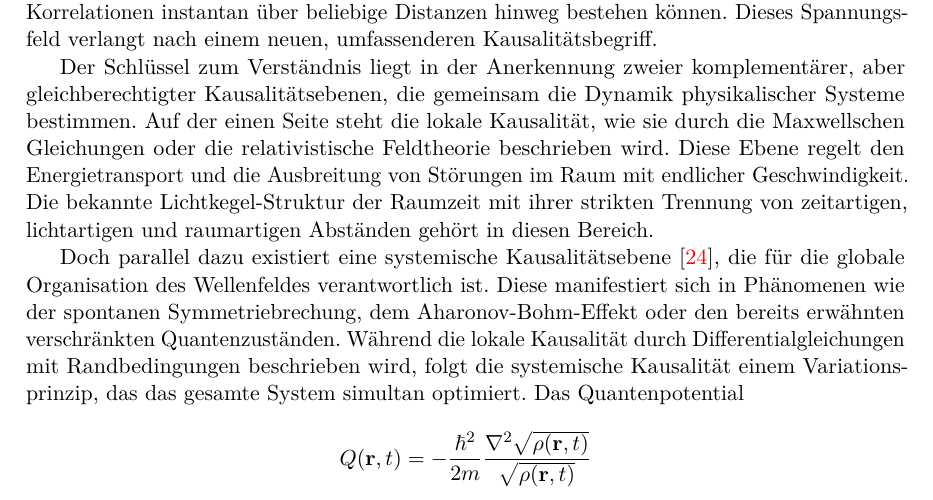
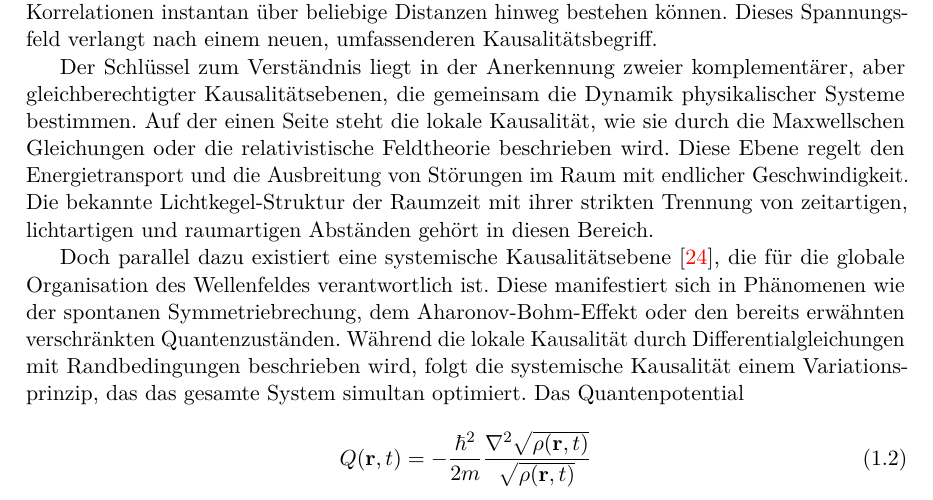
Before and after one commit to deppenkaiser/webersim, a LaTeX book (doc/latex/weber.tex, which reads doc/latex/einleitung/einleitung.tex): part of page 11 of 15, cut so that both start at the same text. Compiled offline with pdfLaTeX.

Commit message:
ADD Dokumentation

```diff
--- a/doc/latex/einleitung/einleitung.tex
+++ b/doc/latex/einleitung/einleitung.tex
@@ -227,9 +227,10 @@ Doch parallel dazu existiert eine systemische Kausalitätsebene \cite{Valentini2
 spontanen Symmetriebrechung, dem Aharonov-Bohm-Effekt oder den bereits erwähnten verschränkten Quantenzuständen. Während die lokale Kausalität durch Differentialgleichungen mit
 Randbedingungen beschrieben wird, folgt die systemische Kausalität einem Variationsprinzip, das das gesamte System simultan optimiert.
 Das Quantenpotential
-\[
-Q(\mathbf{r},t) = -\frac{\hbar^2}{2m} \frac{\nabla^2 \sqrt{\rho(\mathbf{r},t)}}{\sqrt{\rho(\mathbf{r},t)}}
-\]
+\begin{equation}
+    \label{eq:bohm_potenzial}
+    Q(\mathbf{r},t) = -\frac{\hbar^2}{2m} \frac{\nabla^2 \sqrt{\rho(\mathbf{r},t)}}{\sqrt{\rho(\mathbf{r},t)}}
+\end{equation}
 ist hierfür ein ausgezeichnetes Beispiel - es wirkt nicht durch lokale Wechselwirkungen, sondern durch die instantane Anpassung der gesamten
 Wellenfunktion an die globalen Randbedingungen.
 
```
